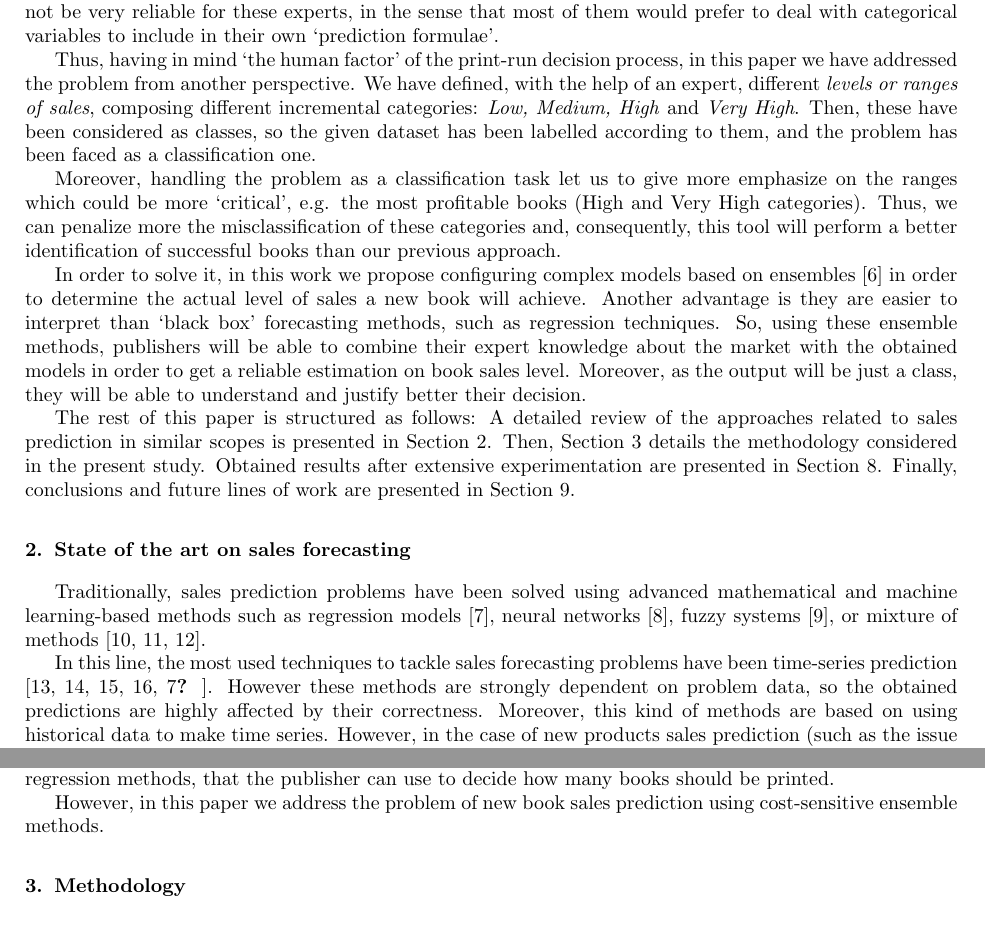
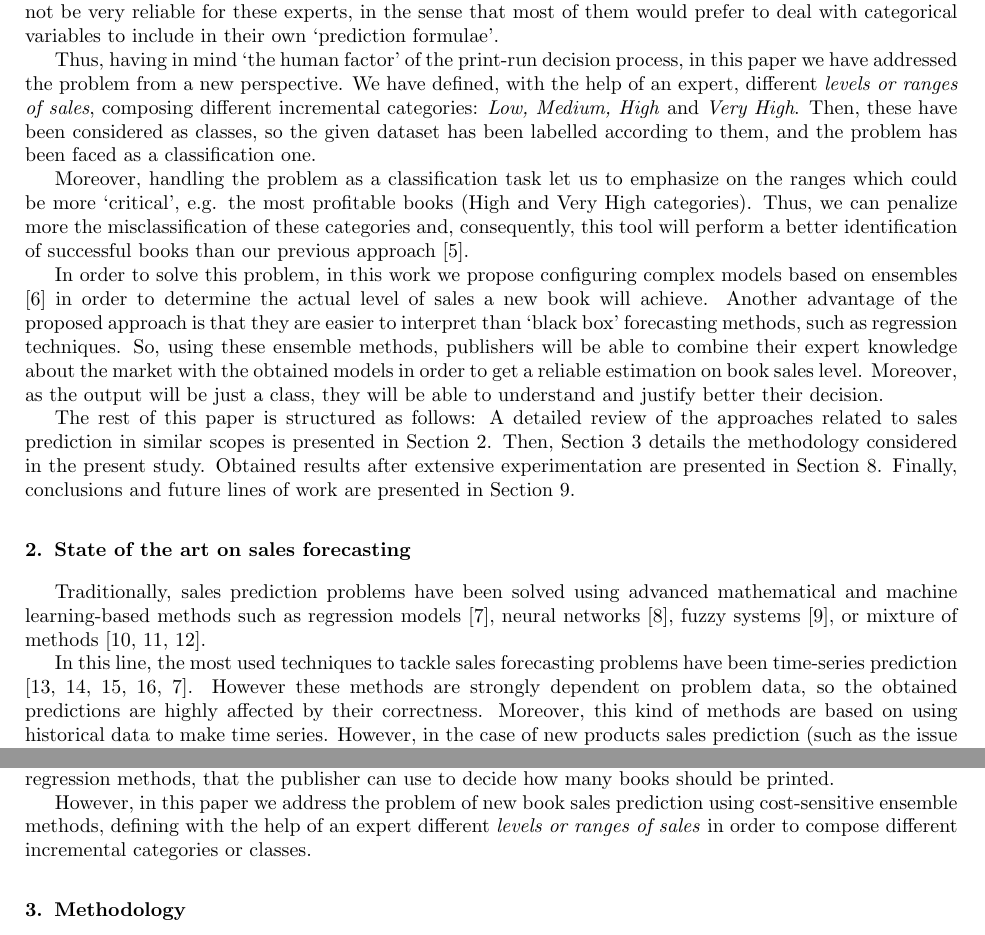
Before and after one commit to 7ossam81/books_classification, a LaTeX paper (paper.tex): two parts of pages 2 and 3 of 11, joined at a grey line, cut so that both start at the same text. Compiled offline with pdfLaTeX.

Commit message:
improving some sentences in the Introduction and State of the Art

```diff
--- a/paper.tex
+++ b/paper.tex
@@ -119,14 +119,14 @@ In that paper, several regression methods were applied to estimate sales for new
 However, the complexity of those models, even if they yielded a decision tree might be a flaw for publishers when they must work with them in real scenarios, since the leaves of those trees are complicated regression formulae.
 In addition, the estimated number despite being accurate according to the experiments, might not be very reliable for these experts, in the sense that most of them would prefer to deal with categorical variables to include in their own `prediction formulae'.
 
-Thus, having in mind `the human factor' of the print-run decision process, in this paper we have addressed the problem from another perspective. We have defined, with the help of an expert, different \textit{levels or ranges of sales}, composing different incremental categories: \textit{Low, Medium, High} and \textit{Very High}. Then, these have been considered as classes, so the given dataset has been labelled according to them, and the problem has been faced as a classification one.
+Thus, having in mind `the human factor' of the print-run decision process, in this paper we have addressed the problem from a new perspective. We have defined, with the help of an expert, different \textit{levels or ranges of sales}, composing different incremental categories: \textit{Low, Medium, High} and \textit{Very High}. Then, these have been considered as classes, so the given dataset has been labelled according to them, and the problem has been faced as a classification one.
 
-Moreover, handling the problem as a classification task let us to give more emphasize on the ranges which could be more `critical', e.g. the most profitable books (High and Very High categories). Thus, we can penalize more the misclassification of these categories and, consequently, this tool will perform a better identification of successful books than our previous approach.
+Moreover, handling the problem as a classification task let us to emphasize on the ranges which could be more `critical', e.g. the most profitable books (High and Very High categories). Thus, we can penalize more the misclassification of these categories and, consequently, this tool will perform a better identification of successful books than our previous approach \cite{Castillo2016books}.
 % which will be definitely very interesting for publishers.
 
-In order to solve it, in this work we propose configuring complex models based on ensembles \cite{Qiu2014} in order to determine the actual level of sales a new book will achieve.
+In order to solve this problem, in this work we propose configuring complex models based on ensembles \cite{Qiu2014} in order to determine the actual level of sales a new book will achieve.
 % Antonio - justify why ensembles have been chosen instead of other classification approaches: accuracy, perform, easier to interpret, faster, ...
-Another advantage is they are easier to interpret than `black box' forecasting methods, such as regression techniques. So, using these ensemble methods, publishers will be able to combine their expert knowledge about the
+Another advantage of the proposed approach is that they are easier to interpret than `black box' forecasting methods, such as regression techniques. So, using these ensemble methods, publishers will be able to combine their expert knowledge about the
 market with the obtained models in order to get a reliable estimation
 on book sales level. Moreover, as the output will be just a class, they will be able to understand and justify better their decision.
 
@@ -153,8 +153,7 @@ Traditionally, sales prediction problems have been solved using advanced mathema
 such as regression models \cite{Papalexopoulos1990}, neural networks \cite{Yoo1999}, fuzzy systems \cite{Mastorocostas2001}, or mixture of methods \cite{Chang2006715,Meulstee2008,ChiJie2012}.
 
 In this line, the most used techniques to tackle sales forecasting problems have been time-series prediction
-\cite{Chu2003,Brown1959,Winters1960,Box1969,Papalexopoulos1990,KayacanUK10}.
-% Antonio - the last reference doesn't exist
+\cite{Chu2003,Brown1959,Winters1960,Box1969,Papalexopoulos1990}. %,KayacanUK10}. % Antonio - the last reference doesn't exist
 However these methods are strongly dependent on problem data, so the obtained predictions are highly affected by their correctness.
 Moreover, this kind of methods are based on using historical data to make time series. However, in the case of new products sales prediction (such as the issue of new books), there is no available historical sales data \cite{ChingChin2010},
 and only pre-sales data are available \cite{FaderHardie2005,Madsen2008},
@@ -205,9 +204,8 @@ amount of online reviews and historical data.
 This paper continues our previous work on the prediction of sales of a new product for which no historical data are available, and where the classical forecasting methods based on time-series are not adequate \cite{Castillo2016books}. In that paper the main factors influencing sales where
 analyzed in order to create a tool, based on several regression methods, that the publisher can use to decide how many books should be printed.
 
-However, in this paper we address the problem of new book sales prediction using cost-sensitive ensemble methods.
-% TODO: complete this paragraph.
-% Antonio - say why we continue the previous work (what wer the flaws), how are we continuing it, wat we expect to improve, the objective contribution, etc
+However, in this paper we address the problem of new book sales prediction using cost-sensitive ensemble methods, defining with the help of an expert different \textit{levels or ranges of sales} in order to compose different incremental categories or classes.
+
 
 %*******************************************************************************
 %										METHODOLOGY
```
Also changed, not shown: paper.tex (2 more changed lines).
